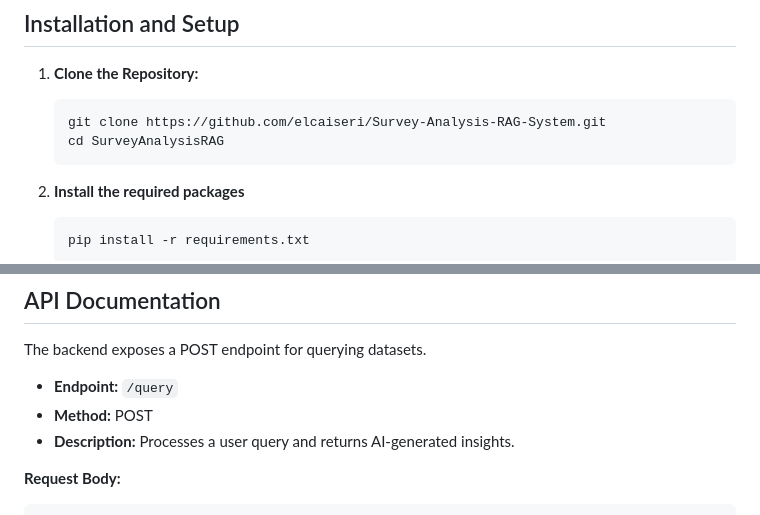
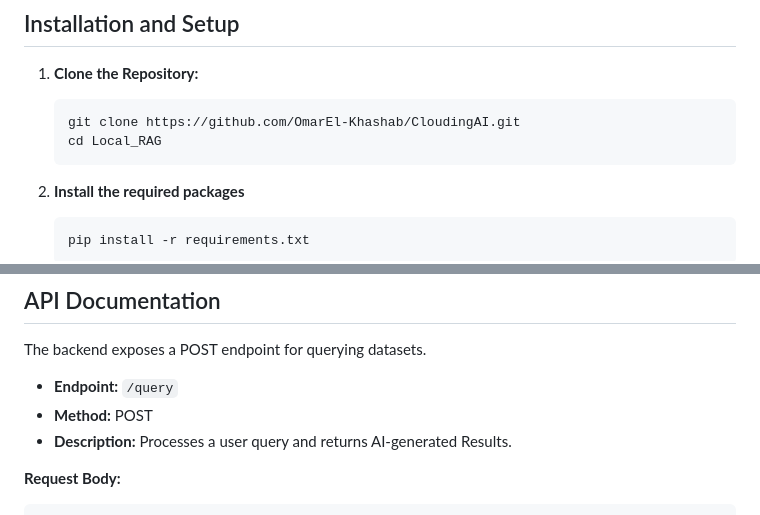
Before and after one commit to OmarEl-Khashab/CloudingAI, a Markdown page: README.md, 2 parts joined by grey strips. Rendered like a GitHub page.

````diff
--- a/README.md
+++ b/README.md
@@ -46,8 +46,8 @@ for extracting information for internal PDF with Llama index to Parse complex do
 1. **Clone the Repository:**
 
 	```sh
-	git clone https://github.com/elcaiseri/Survey-Analysis-RAG-System.git
-	cd SurveyAnalysisRAG
+	git clone https://github.com/OmarEl-Khashab/CloudingAI.git
+	cd Local_RAG
 	```
 
 2. **Install the required packages**
@@ -93,7 +93,7 @@ The backend exposes a POST endpoint for querying datasets.
 
 - **Endpoint:** `/query`
 - **Method:** POST
-- **Description:** Processes a user query and returns AI-generated insights.
+- **Description:** Processes a user query and returns AI-generated Results.
 
 **Request Body:**
 
````
